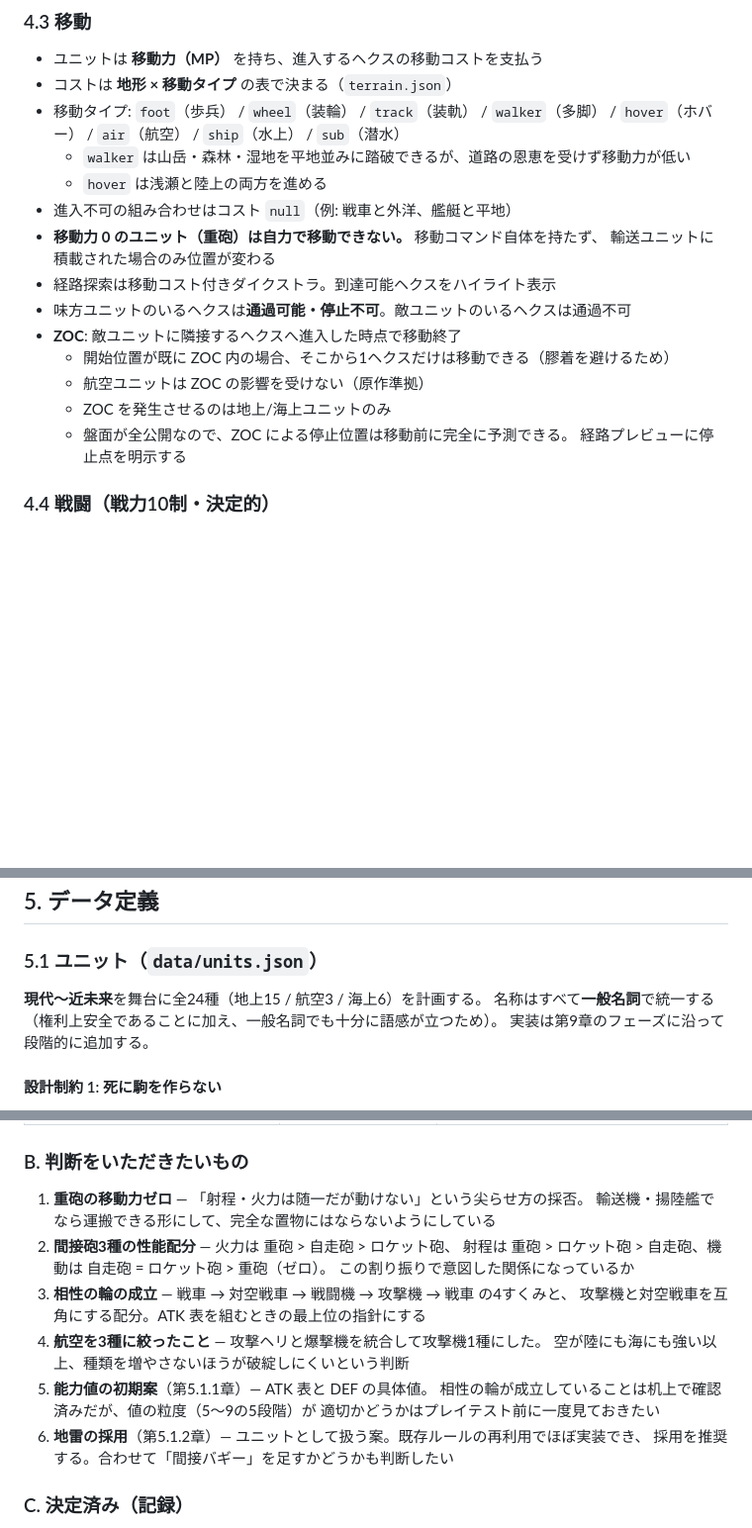
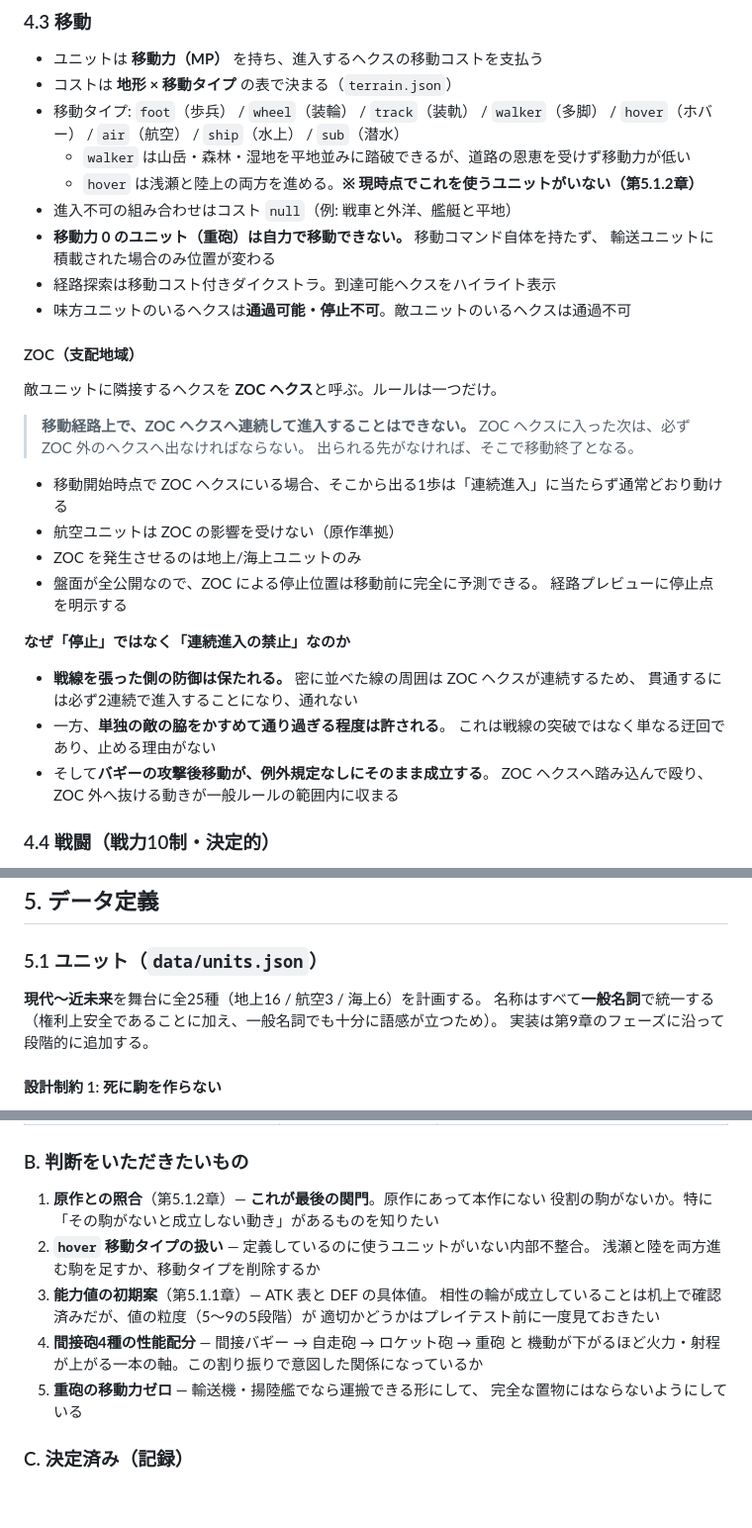
Before and after one commit to bonsai-human/nec_regen, a Markdown page: docs/implementation-plan.md, 3 parts joined by grey strips. Shown at 99% size. GitHub-like rendering; blank space fills up the shorter version.

```diff
--- a/docs/implementation-plan.md
+++ b/docs/implementation-plan.md
@@ -225,18 +225,34 @@ function reduce(state: GameState, cmd: Command): { state: GameState; events: Gam
 - 移動タイプ: `foot`（歩兵） / `wheel`（装輪） / `track`（装軌） / `walker`（多脚） /
   `hover`（ホバー） / `air`（航空） / `ship`（水上） / `sub`（潜水）
   - `walker` は山岳・森林・湿地を平地並みに踏破できるが、道路の恩恵を受けず移動力が低い
-  - `hover` は浅瀬と陸上の両方を進める
+  - `hover` は浅瀬と陸上の両方を進める。**※ 現時点でこれを使うユニットがいない（第5.1.2章）**
 - 進入不可の組み合わせはコスト `null`（例: 戦車と外洋、艦艇と平地）
 - **移動力 0 のユニット（重砲）は自力で移動できない。** 移動コマンド自体を持たず、
   輸送ユニットに積載された場合のみ位置が変わる
 - 経路探索は移動コスト付きダイクストラ。到達可能ヘクスをハイライト表示
 - 味方ユニットのいるヘクスは**通過可能・停止不可**。敵ユニットのいるヘクスは通過不可
-- **ZOC**: 敵ユニットに隣接するヘクスへ進入した時点で移動終了
-  - 開始位置が既に ZOC 内の場合、そこから1ヘクスだけは移動できる（膠着を避けるため）
-  - 航空ユニットは ZOC の影響を受けない（原作準拠）
-  - ZOC を発生させるのは地上/海上ユニットのみ
-  - 盤面が全公開なので、ZOC による停止位置は移動前に完全に予測できる。
-    経路プレビューに停止点を明示する
+#### ZOC（支配地域）
+
+敵ユニットに隣接するヘクスを **ZOC ヘクス**と呼ぶ。ルールは一つだけ。
+
+> **移動経路上で、ZOC ヘクスへ連続して進入することはできない。**
+> ZOC ヘクスに入った次は、必ず ZOC 外のヘクスへ出なければならない。
+> 出られる先がなければ、そこで移動終了となる。
+
+- 移動開始時点で ZOC ヘクスにいる場合、そこから出る1歩は「連続進入」に当たらず通常どおり動ける
+- 航空ユニットは ZOC の影響を受けない（原作準拠）
+- ZOC を発生させるのは地上/海上ユニットのみ
+- 盤面が全公開なので、ZOC による停止位置は移動前に完全に予測できる。
+  経路プレビューに停止点を明示する
+
+**なぜ「停止」ではなく「連続進入の禁止」なのか**
+
+- **戦線を張った側の防御は保たれる。** 密に並べた線の周囲は ZOC ヘクスが連続するため、
+  貫通するには必ず2連続で進入することになり、通れない
+- 一方、**単独の敵の脇をかすめて通り過ぎる程度は許される**。
+  これは戦線の突破ではなく単なる迂回であり、止める理由がない
+- そして**バギーの攻撃後移動が、例外規定なしにそのまま成立する**。
+  ZOC ヘクスへ踏み込んで殴り、ZOC 外へ抜ける動きが一般ルールの範囲内に収まる
 
 ### 4.4 戦闘（戦力10制・決定的）
 
@@ -463,7 +479,7 @@ damage = clamp( round( ATK[attacker.type][defender.armorClass]
 
 ### 5.1 ユニット（`data/units.json`）
 
-**現代〜近未来**を舞台に全24種（地上15 / 航空3 / 海上6）を計画する。
+**現代〜近未来**を舞台に全25種（地上16 / 航空3 / 海上6）を計画する。
 名称はすべて**一般名詞**で統一する
 （権利上安全であることに加え、一般名詞でも十分に語感が立つため）。
 実装は第9章のフェーズに沿って段階的に追加する。
@@ -1055,20 +1123,17 @@ CI では `typecheck` → `lint` → `test` → `build` を実行する。
 
 ### B. 判断をいただきたいもの
 
-1. **重砲の移動力ゼロ** — 「射程・火力は随一だが動けない」という尖らせ方の採否。
-   輸送機・揚陸艦でなら運搬できる形にして、完全な置物にはならないようにしている
-2. **間接砲3種の性能配分** — 火力は 重砲 > 自走砲 > ロケット砲、
-   射程は 重砲 > ロケット砲 > 自走砲、機動は 自走砲 = ロケット砲 > 重砲（ゼロ）。
-   この割り振りで意図した関係になっているか
-3. **相性の輪の成立** — 戦車 → 対空戦車 → 戦闘機 → 攻撃機 → 戦車 の4すくみと、
-   攻撃機と対空戦車を互角にする配分。ATK 表を組むときの最上位の指針にする
-4. **航空を3種に絞ったこと** — 攻撃ヘリと爆撃機を統合して攻撃機1種にした。
-   空が陸にも海にも強い以上、種類を増やさないほうが破綻しにくいという判断
-5. **能力値の初期案**（第5.1.1章）— ATK 表と DEF の具体値。
+1. **原作との照合**（第5.1.2章）— **これが最後の関門**。原作にあって本作にない
+   役割の駒がないか。特に「その駒がないと成立しない動き」があるものを知りたい
+2. **`hover` 移動タイプの扱い** — 定義しているのに使うユニットがいない内部不整合。
+   浅瀬と陸を両方進む駒を足すか、移動タイプを削除するか
+3. **能力値の初期案**（第5.1.1章）— ATK 表と DEF の具体値。
    相性の輪が成立していることは机上で確認済みだが、値の粒度（5〜9の5段階）が
    適切かどうかはプレイテスト前に一度見ておきたい
-6. **地雷の採用**（第5.1.2章）— ユニットとして扱う案。既存ルールの再利用でほぼ実装でき、
-   採用を推奨する。合わせて「間接バギー」を足すかどうかも判断したい
+4. **間接砲4種の性能配分** — 間接バギー → 自走砲 → ロケット砲 → 重砲 と
+   機動が下がるほど火力・射程が上がる一本の軸。この割り振りで意図した関係になっているか
+5. **重砲の移動力ゼロ** — 輸送機・揚陸艦でなら運搬できる形にして、
+   完全な置物にはならないようにしている
 
 ### C. 決定済み（記録）
 
```
Also changed, not shown: other parts of docs/implementation-plan.md (+88 -34 lines).
